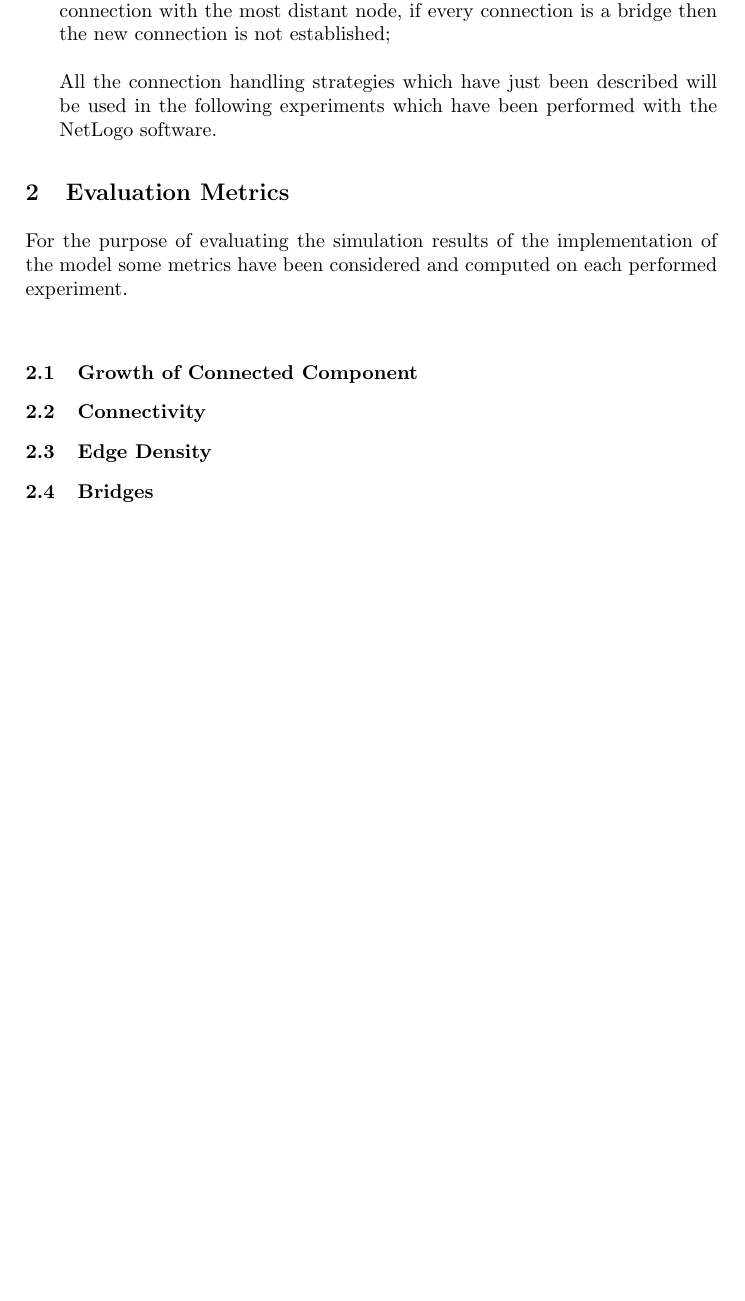
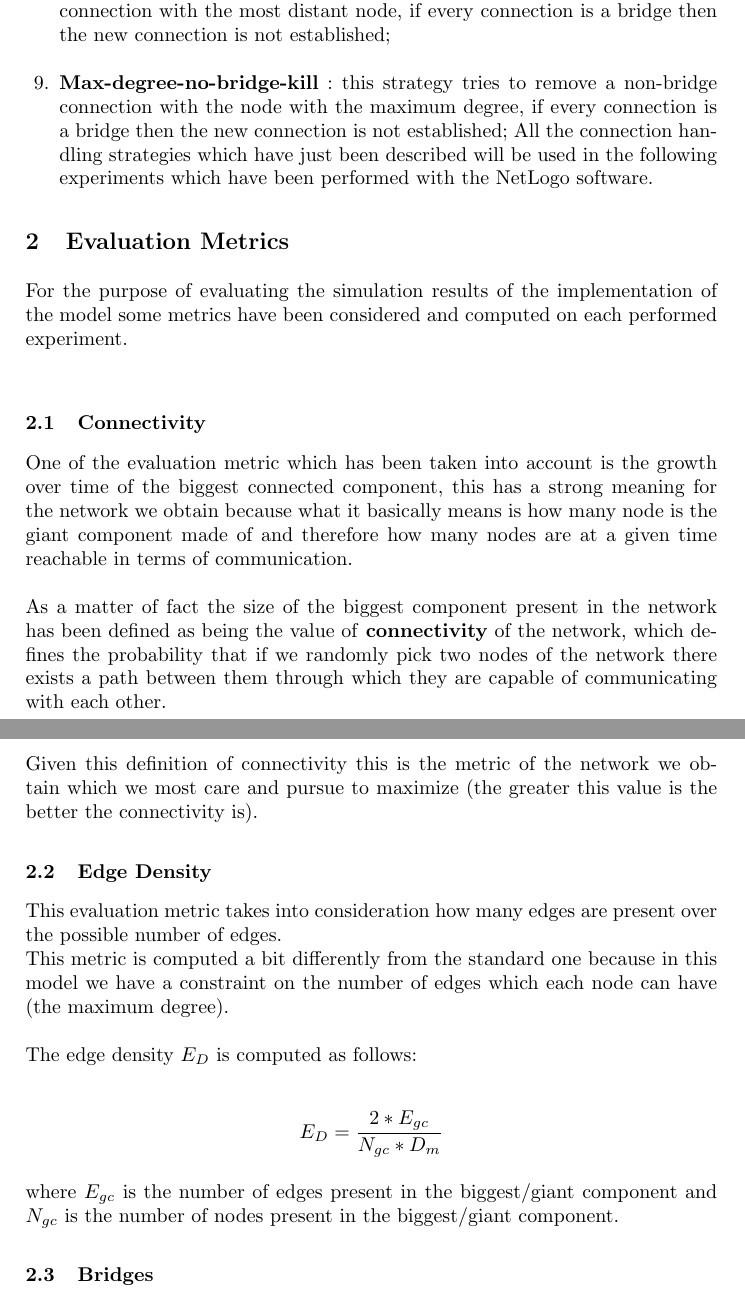
Before and after one commit to acardace/MANETsimulation-NETLOGO, a LaTeX paper (doc/doc.tex): part of page 3 of 3 before the commit and two parts of pages 3 and 4 of 4 after it, the two joined at a grey line, cut so that both start at the same text, the shorter picture padded with empty space. Compiled offline with pdfLaTeX.

Commit message:
strategy added

```diff
--- a/doc/doc.tex
+++ b/doc/doc.tex
@@ -67,7 +67,9 @@ The following strategies define whether to remove a connection and how a node de
 	%
 	\item \textbf{Most-distant-no-bridge-kill} : this strategy tries to remove a non-bridge connection with the most distant node, if every connection is a bridge then the new connection is not established;
 	\\
-
+	%
+	\item \textbf{Max-degree-no-bridge-kill} : this strategy tries to remove a non-bridge connection with the node with the maximum degree, if every connection is a bridge then the new connection is not established;
+	%
 	All the connection handling strategies which have just been described will be used in the following experiments which have been performed with the NetLogo software.
 
 \end{enumerate}
@@ -75,9 +77,21 @@ The following strategies define whether to remove a connection and how a node de
 \section{Evaluation Metrics}
 For the purpose of evaluating the simulation results of the implementation of the model some metrics have been considered and computed on each performed experiment.\\
 %
-\subsection{Growth of Connected Component}
 \subsection{Connectivity}
+One of the evaluation metric which has been taken into account is the growth over time of the biggest connected component, this has a strong meaning for the network we obtain because what it basically means is how many node is the giant component made of and therefore how many nodes are at a given time reachable in terms of communication.\\\\
+%
+As a matter of fact the size of the biggest component present in the network has been defined as being the value of \textbf{connectivity} of the network, which defines the probability that if we randomly pick two nodes of the network there exists a path between them through which they are capable of communicating with each other.\\\\
+%
+Given this definition of connectivity this is the metric of the network we obtain which we most care and pursue to maximize (the greater this value is the better the connectivity is).
 \subsection{Edge Density}
+This evaluation metric takes into consideration how many edges are present over the possible number of edges.\\
+This metric is computed a bit differently from the standard one because in this model we have a constraint on the number of edges which each node can have (the maximum degree).\\\\
+%
+The edge density $E_{D}$ is computed as follows:\\\\
+%
+\[ E_{D} = \frac{2 * E_{gc} }{ N_{gc} * D_{m} }  \]
+\\
+where $E_{gc}$ is the number of edges present in the biggest/giant component and $N_{gc}$ is the number of nodes present in the biggest/giant component.
 \subsection{Bridges}
 \subsection{Degree Distribution}
 %
```
